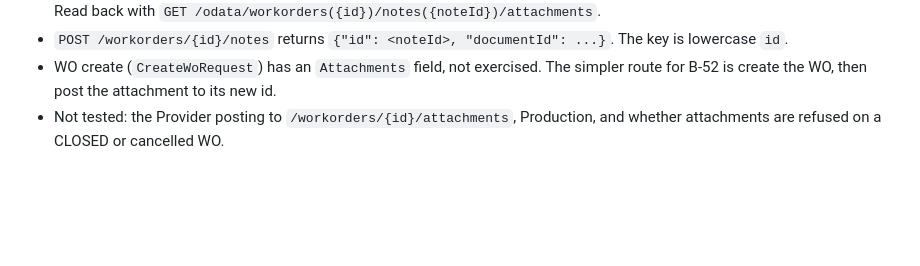
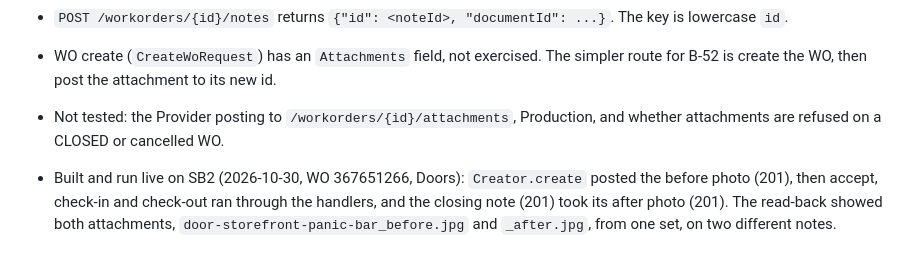
Before and after one commit to zwolf25/sc-activity-agent, a Markdown page: docs/api-notes.md, the part around the change. Drawn GitHub-style; blank space fills up the shorter version.

Commit message:
Record the live SB2 run of the photo attachments
Co-Authored-By: Claude Sonnet 5.5 <noreply@anthropic.com>

```diff
--- a/docs/api-notes.md
+++ b/docs/api-notes.md
@@ -213,3 +213,5 @@ Provider app and user (SydeTech, Production app does not exist on SB2; a separat
 - `POST /workorders/{id}/notes` returns `{"id": <noteId>, "documentId": ...}`. The key is lowercase `id`.
 - WO create (`CreateWoRequest`) has an `Attachments` field, not exercised. The simpler route for B-52 is create the WO, then post the attachment to its new id.
 - Not tested: the Provider posting to `/workorders/{id}/attachments`, Production, and whether attachments are refused on a CLOSED or cancelled WO.
+
+- Built and run live on SB2 (2026-10-30, WO 367651266, Doors): `Creator.create` posted the before photo (201), then accept, check-in and check-out ran through the handlers, and the closing note (201) took its after photo (201). The read-back showed both attachments, `door-storefront-panic-bar_before.jpg` and `_after.jpg`, from one set, on two different notes.
```
Also changed, not shown: CHANGELOG.md (+1 -1 lines).
